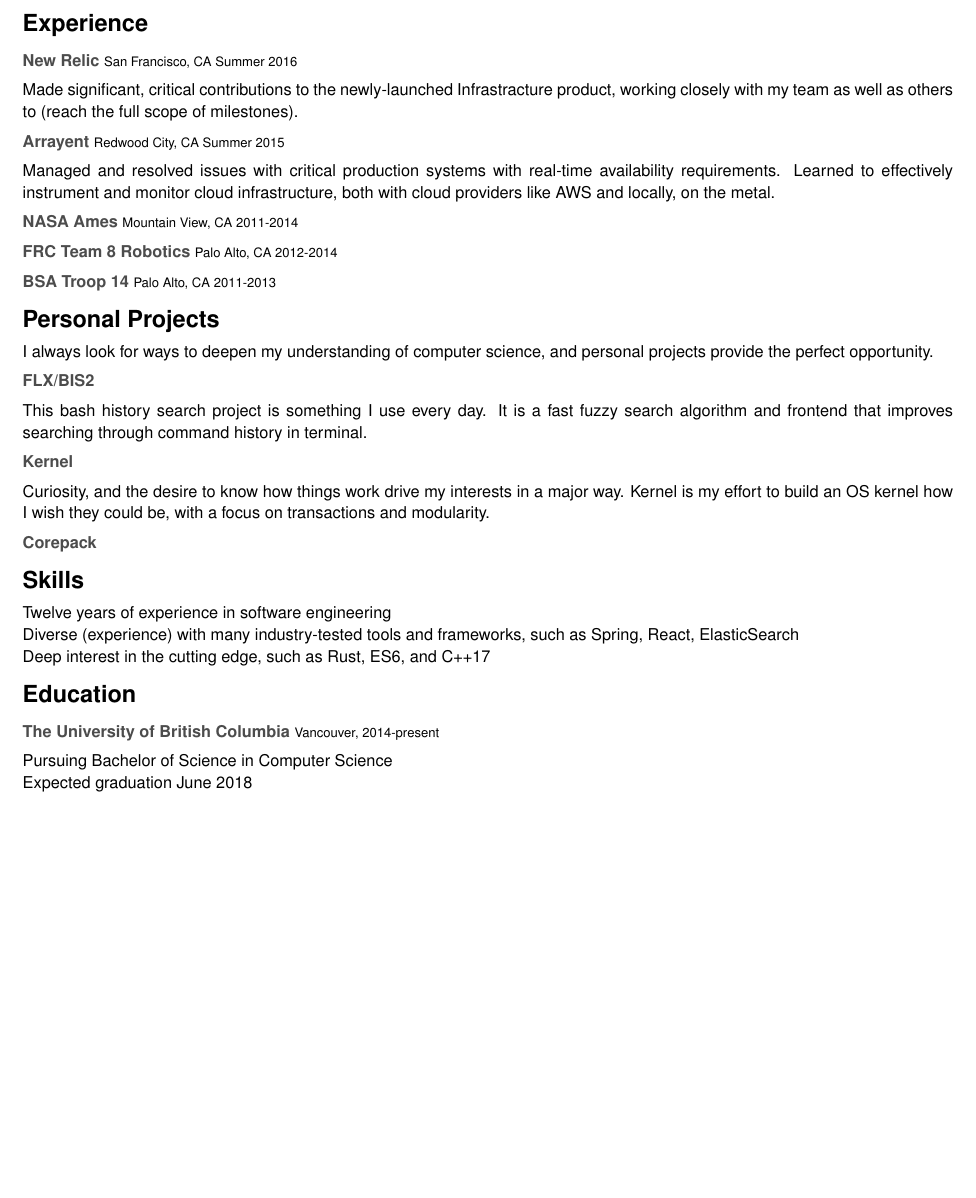
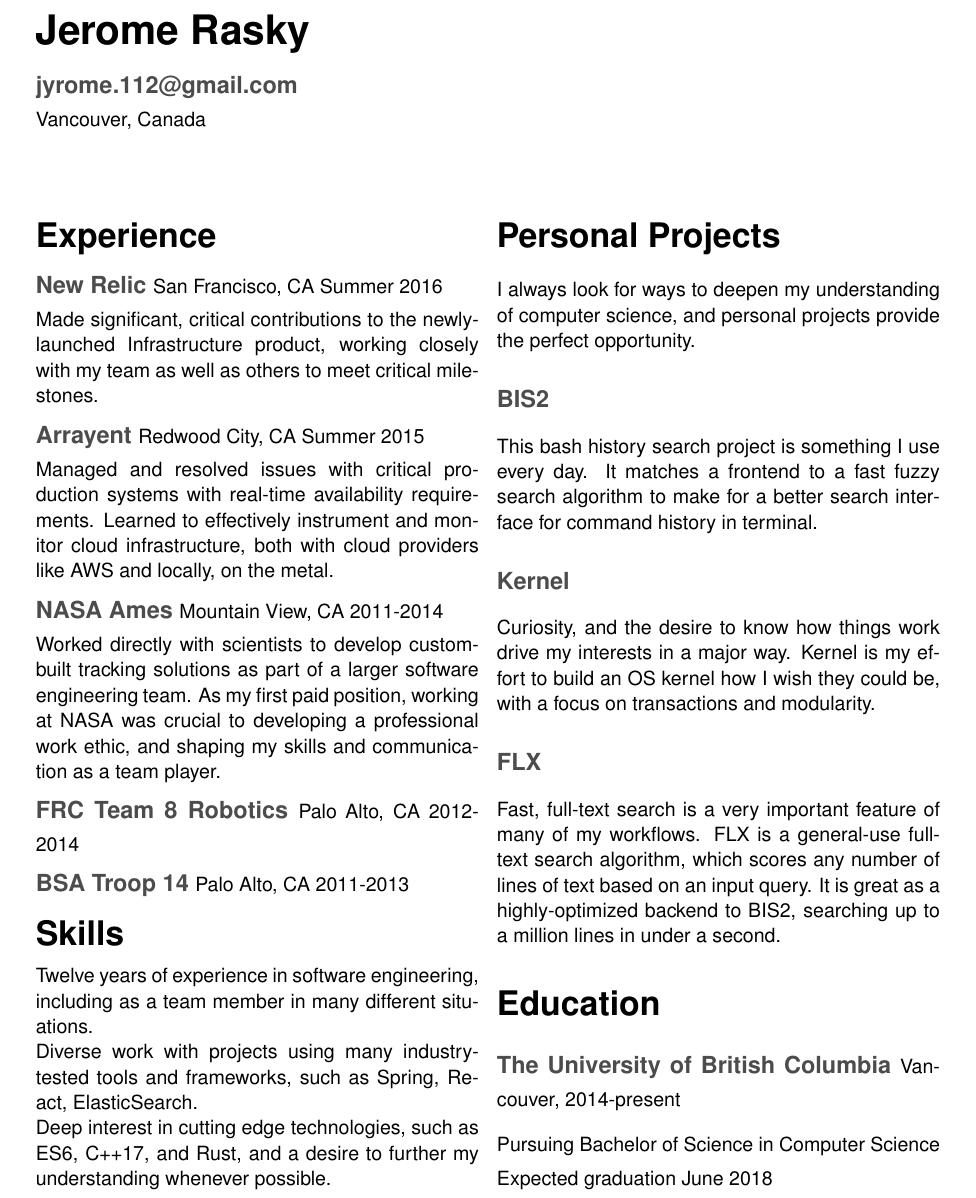
Before and after one commit to jrasky/resume, a LaTeX CV (resume.tex): part of the page, cut at the place of the change, the shorter picture padded with empty space. Compiled offline with pdfLaTeX.

Commit message:
Add more text and stylize things more

```diff
--- a/resume.tex
+++ b/resume.tex
@@ -18,17 +19,20 @@
 
 \begin{document}
 \sffamily
+\large
+\pagenumbering{gobble}
+
+\section*{\Huge Jerome Rasky}
+\subsection*{jyrome.112@gmail.com \\\subtitle Vancouver, Canada}
+
+\vspace{.4in}
+
+\begin{multicols}{2}
 \section*{Experience}
 \subsection*{New Relic \subtitle San Francisco, CA Summer 2016}
 
-% maybe just in general think about writing these experiences more as stories?
-
-Made significant, critical contributions to the newly-launched Infrastracture
-product, working closely with my team as well as others to (reach the full scope
-of milestones).
-
-% reached the full scope sounds weird, honestly. I'd like to use scope, since
-% that's what pancakes told me directly, but maybe I should pick better verbiage.
+Made significant, critical contributions to the newly-launched Infrastructure
+product, working closely with my team as well as others to meet critical milestones.
 
 \subsection*{Arrayent \subtitle Redwood City, CA Summer 2015}
 
@@ -38,20 +42,38 @@
 
 \subsection*{NASA Ames \subtitle Mountain View, CA 2011-2014}
 
+Worked directly with scientists to develop custom-built tracking solutions as
+part of a larger software engineering team. As my first paid position, working
+at NASA was crucial to developing a professional work ethic, and shaping my
+skills and communication as a team player.
+
 \subsection*{FRC Team 8 Robotics \subtitle Palo Alto, CA 2012-2014}
 
 \subsection*{BSA Troop 14 \subtitle Palo Alto, CA 2011-2013}
+
+\section*{Skills}
+
+Twelve years of experience in software engineering, including as a team member
+in many different situations.
+
+Diverse work with projects using many industry-tested tools and frameworks, such
+as Spring, React, ElasticSearch.
+
+Deep interest in cutting edge technologies, such as ES6, C++17, and Rust, and a
+desire to further my understanding whenever possible.
+
+\columnbreak
 
 \section*{Personal Projects}
 
 I always look for ways to deepen my understanding of computer science, and
 personal projects provide the perfect opportunity.
 
-\subsection*{FLX/BIS2}
+\subsection*{BIS2}
 
-This bash history search project is something I use every day. It is a fast
-fuzzy search algorithm and frontend that improves searching through command
-history in terminal.
+This bash history search project is something I use every day. It matches a
+frontend to a fast fuzzy search algorithm to make for a better search interface
+for command history in terminal.
 
 \subsection*{Kernel}
 
@@ -59,19 +81,12 @@
 way. Kernel is my effort to build an OS kernel how I wish they could be, with a
 focus on transactions and modularity.
 
-\subsection*{Corepack}
+\subsection*{FLX}
 
-% Maybe pick a better project here? I'm not a huge fan of talking about this one
-% a ton, since it's so focused on the backend
-
-\section*{Skills}
-
-Twelve years of experience in software engineering
-
-Diverse (experience) with many industry-tested tools and frameworks, such as
-Spring, React, ElasticSearch
-
-Deep interest in the cutting edge, such as Rust, ES6, and C++17
+Fast, full-text search is a very important feature of many of my workflows. FLX
+is a general-use full-text search algorithm, which scores any number of lines of
+text based on an input query. It is great as a highly-optimized backend to BIS2,
+searching up to a million lines in under a second.
 
 \section*{Education}
 
@@ -81,5 +96,5 @@
 Pursuing Bachelor of Science in Computer Science
 
 Expected graduation June 2018
-
+\end{multicols}
 \end{document}
```
Also changed, not shown: resume.tex (9 more changed lines).
